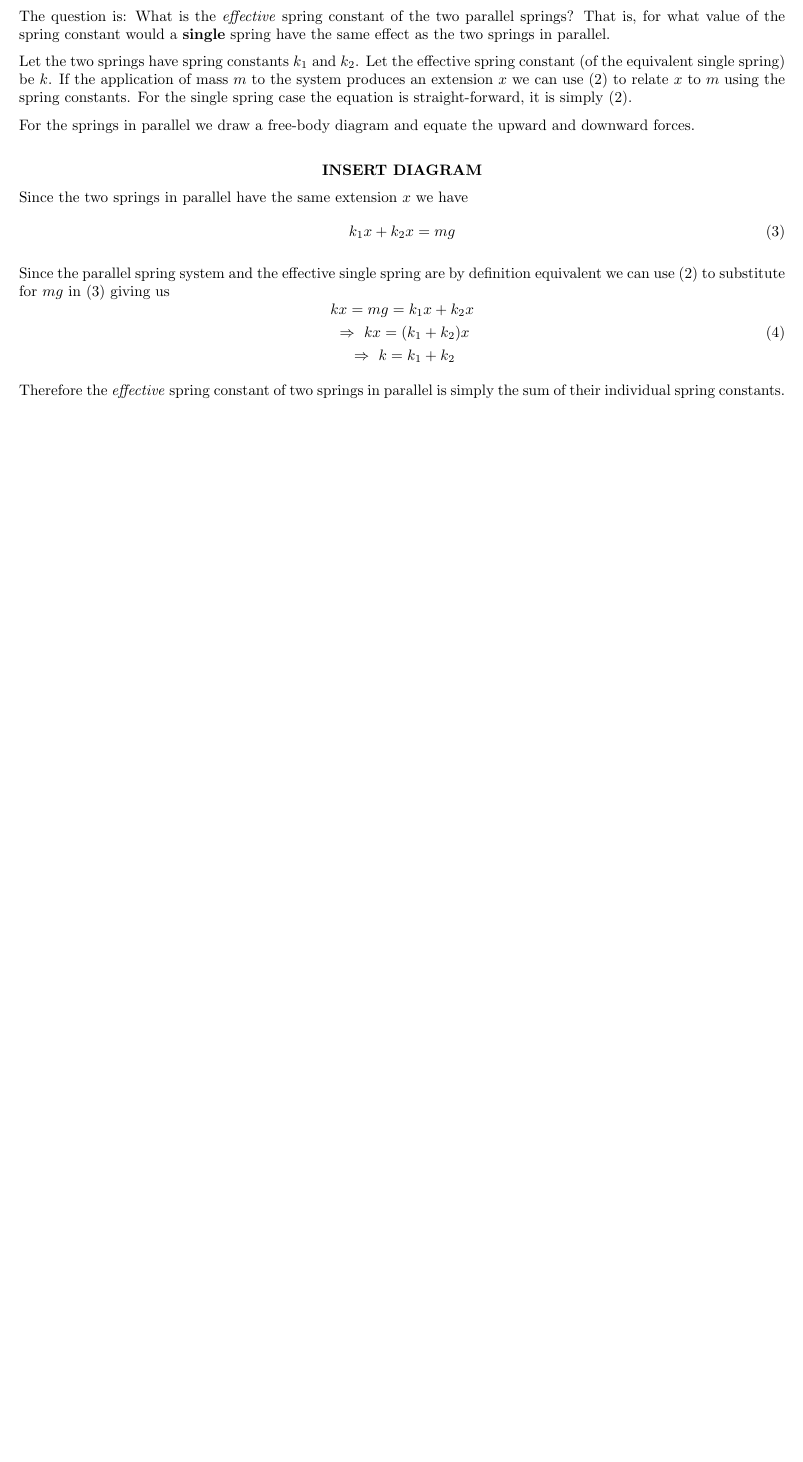
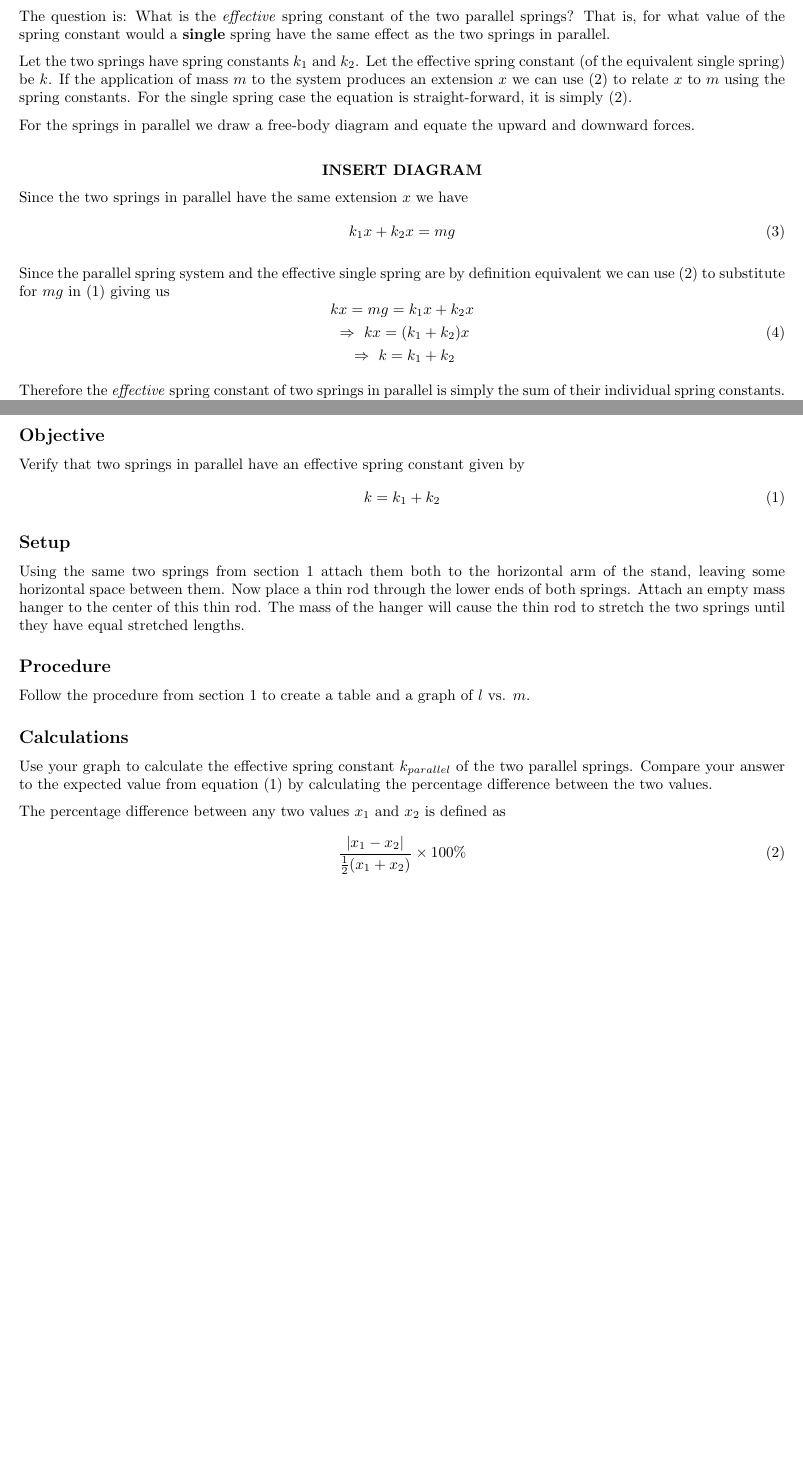
Before and after one commit to abid-mujtaba/phy-108-lab-manuals, a LaTeX document (manual.tex, which reads experiment.tex): part of page 2 of 4 before the commit and two parts of pages 2 and 5 of 5 after it, the two joined at a grey line, cut so that both start at the same text, the shorter picture padded with empty space. Compiled offline with pdfLaTeX; a LaTeX package or settings file that is missing is left out.

Commit message:
Add section on springs in parallel

```diff
--- a/experiment.tex
+++ b/experiment.tex
@@ -65,3 +65,30 @@
                 \hline
             \end{tabular}
         \end{center}
+
+
+\section{Springs in Parallel}
+
+    \subsection*{Objective}
+
+        Verify that two springs in parallel have an effective spring constant given by
+        \beq \label{parallel}
+            k = k_1 + k_2
+        \eeq
+
+    \subsection*{Setup}
+
+        Using the same two springs from section \ref{single_spring} attach them both to the horizontal arm of the stand, leaving some horizontal space between them. Now place a thin rod through the lower ends of both springs. Attach an empty mass hanger to the center of this thin rod. The mass of the hanger will cause the thin rod to stretch the two springs until they have equal stretched lengths.
+
+    \subsection*{Procedure}
+
+        Follow the procedure from section \ref{single_spring} to create a table and a graph of $l$ vs. $m$.
+
+    \subsection*{Calculations}
+
+        Use your graph to calculate the effective spring constant $k_{parallel}$ of the two parallel springs. Compare your answer to the expected value from equation \eqref{parallel} by calculating the percentage difference between the two values.
+
+        The percentage difference between any two values $x_1$ and $x_2$ is defined as
+        \beq
+            \frac{| x_1 - x_2 |}{\frac{1}{2} (x_1 + x_2)} \times 100 \%
+        \eeq
```
Also changed, not shown: experiment.tex (2 more changed lines).
